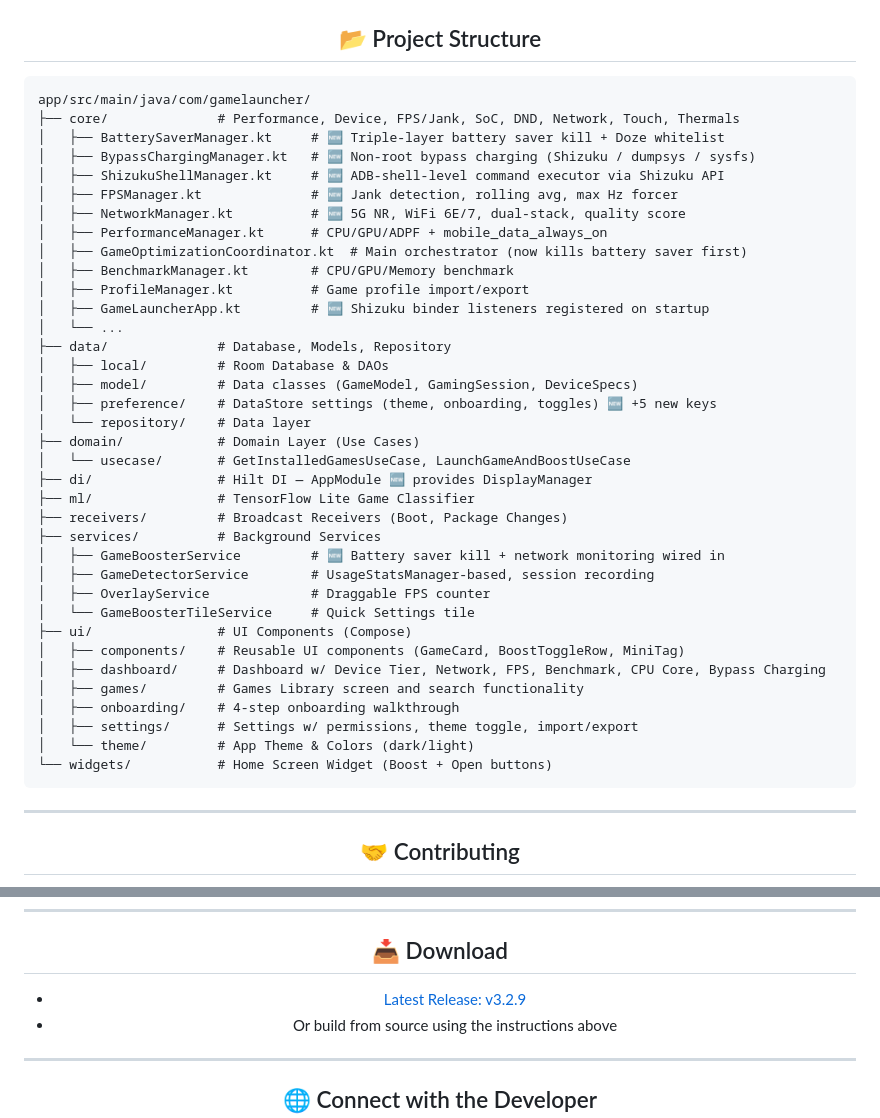
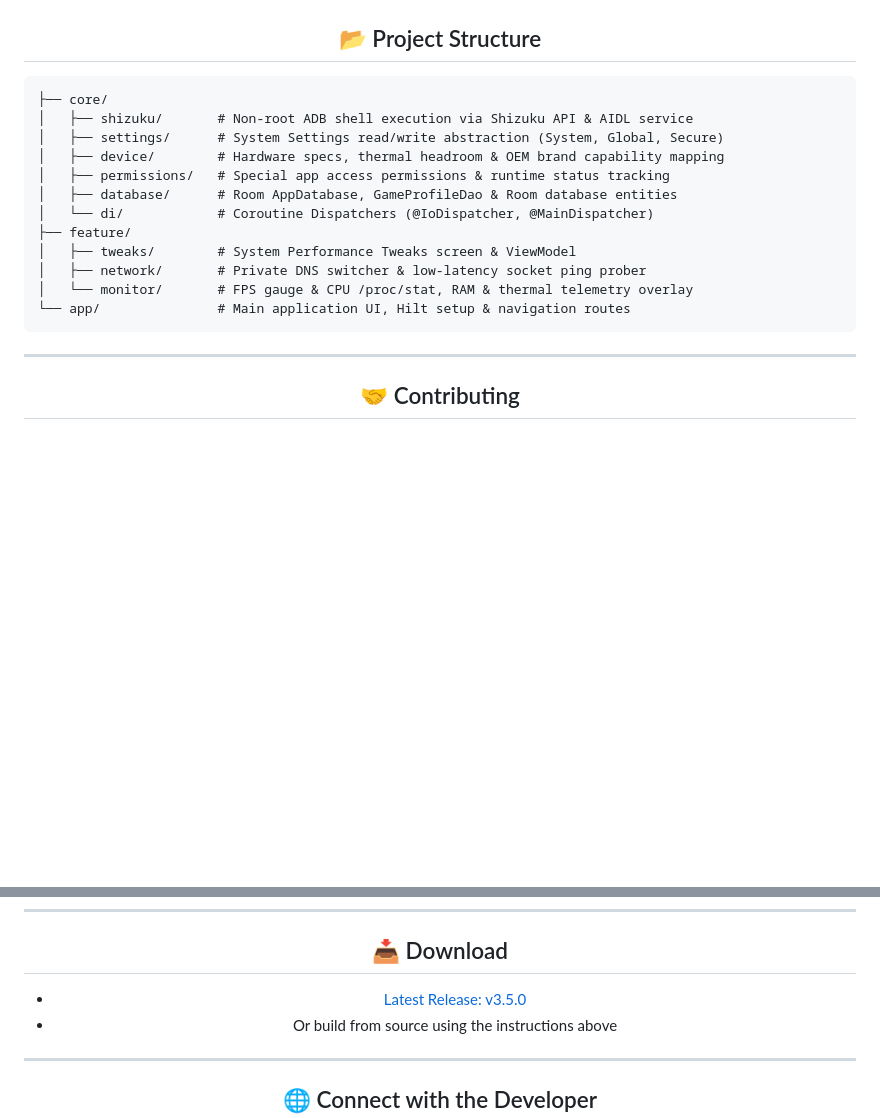
Before and after one commit to willygailo/Game-Launcher, a Markdown page: README.md, 2 parts joined by grey strips. GitHub-like rendering; blank space fills up the shorter version.

Commit message:
docs: fix README.md download link and multi-module project structure

````diff
--- a/README.md
+++ b/README.md
@@ -759,42 +759,18 @@ adb shell ps | grep shizuku
 </div>
 
 ```
-app/src/main/java/com/gamelauncher/
-├── core/              # Performance, Device, FPS/Jank, SoC, DND, Network, Touch, Thermals
-│   ├── BatterySaverManager.kt     # 🆕 Triple-layer battery saver kill + Doze whitelist
-│   ├── BypassChargingManager.kt   # 🆕 Non-root bypass charging (Shizuku / dumpsys / sysfs)
-│   ├── ShizukuShellManager.kt     # 🆕 ADB-shell-level command executor via Shizuku API
-│   ├── FPSManager.kt              # 🆕 Jank detection, rolling avg, max Hz forcer
-│   ├── NetworkManager.kt          # 🆕 5G NR, WiFi 6E/7, dual-stack, quality score
-│   ├── PerformanceManager.kt      # CPU/GPU/ADPF + mobile_data_always_on
-│   ├── GameOptimizationCoordinator.kt  # Main orchestrator (now kills battery saver first)
-│   ├── BenchmarkManager.kt        # CPU/GPU/Memory benchmark
-│   ├── ProfileManager.kt          # Game profile import/export
-│   ├── GameLauncherApp.kt         # 🆕 Shizuku binder listeners registered on startup
-│   └── ...
-├── data/              # Database, Models, Repository
-│   ├── local/         # Room Database & DAOs
-│   ├── model/         # Data classes (GameModel, GamingSession, DeviceSpecs)
-│   ├── preference/    # DataStore settings (theme, onboarding, toggles) 🆕 +5 new keys
-│   └── repository/    # Data layer
-├── domain/            # Domain Layer (Use Cases)
-│   └── usecase/       # GetInstalledGamesUseCase, LaunchGameAndBoostUseCase
-├── di/                # Hilt DI — AppModule 🆕 provides DisplayManager
-├── ml/                # TensorFlow Lite Game Classifier
-├── receivers/         # Broadcast Receivers (Boot, Package Changes)
-├── services/          # Background Services
-│   ├── GameBoosterService         # 🆕 Battery saver kill + network monitoring wired in
-│   ├── GameDetectorService        # UsageStatsManager-based, session recording
-│   ├── OverlayService             # Draggable FPS counter
-│   └── GameBoosterTileService     # Quick Settings tile
-├── ui/                # UI Components (Compose)
-│   ├── components/    # Reusable UI components (GameCard, BoostToggleRow, MiniTag)
-│   ├── dashboard/     # Dashboard w/ Device Tier, Network, FPS, Benchmark, CPU Core, Bypass Charging
-│   ├── games/         # Games Library screen and search functionality
-│   ├── onboarding/    # 4-step onboarding walkthrough
-│   ├── settings/      # Settings w/ permissions, theme toggle, import/export
-│   └── theme/         # App Theme & Colors (dark/light)
-└── widgets/           # Home Screen Widget (Boost + Open buttons)
+├── core/
+│   ├── shizuku/       # Non-root ADB shell execution via Shizuku API & AIDL service
+│   ├── settings/      # System Settings read/write abstraction (System, Global, Secure)
+│   ├── device/        # Hardware specs, thermal headroom & OEM brand capability mapping
+│   ├── permissions/   # Special app access permissions & runtime status tracking
+│   ├── database/      # Room AppDatabase, GameProfileDao & Room database entities
+│   └── di/            # Coroutine Dispatchers (@IoDispatcher, @MainDispatcher)
+├── feature/
+│   ├── tweaks/        # System Performance Tweaks screen & ViewModel
+│   ├── network/       # Private DNS switcher & low-latency socket ping prober
+│   └── monitor/       # FPS gauge & CPU /proc/stat, RAM & thermal telemetry overlay
+└── app/               # Main application UI, Hilt setup & navigation routes
 ```
 
 ---
@@ -817,7 +793,7 @@ Contributions are welcome! Here's how:
 
 ## 📥 Download
 
-- [Latest Release: v3.2.9](https://github.com/willygailo/Game-Launcher/releases/tag/v3.2.9)
+- [Latest Release: v3.5.0](https://github.com/willygailo/Game-Launcher/releases/tag/v3.5.0)
 - Or build from source using the instructions above
 
 ---
````
